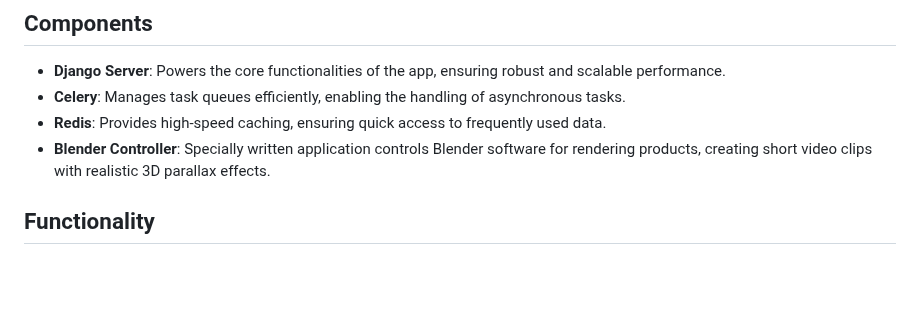
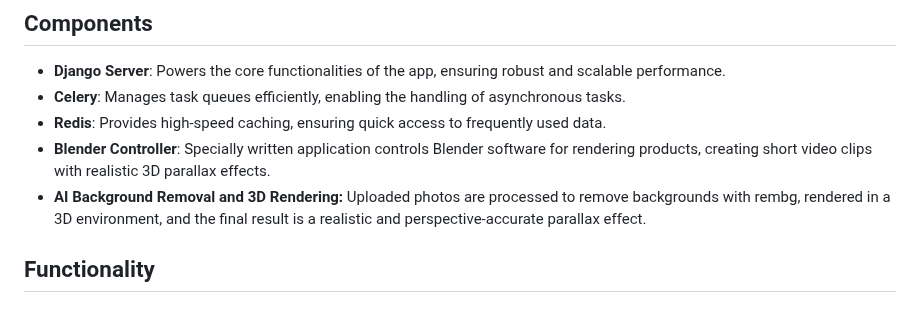
Before and after one commit to fasevd/B-Star, a Markdown page: README.md, the part around the change. Rendered like a GitHub page; blank space fills up the shorter version.

```diff
--- a/README.md
+++ b/README.md
@@ -11,6 +11,7 @@ The application allows users to upload images, which are then processed and rend
 - **Celery**: Manages task queues efficiently, enabling the handling of asynchronous tasks.
 - **Redis**: Provides high-speed caching, ensuring quick access to frequently used data.
 - **Blender Controller**: Specially written application controls Blender software for rendering products, creating short video clips with realistic 3D parallax effects.
+- **AI Background Removal and 3D Rendering:** Uploaded photos are processed to remove backgrounds with rembg, rendered in a 3D environment, and the final result is a realistic and perspective-accurate parallax effect.
 
 ## Functionality
 
```
